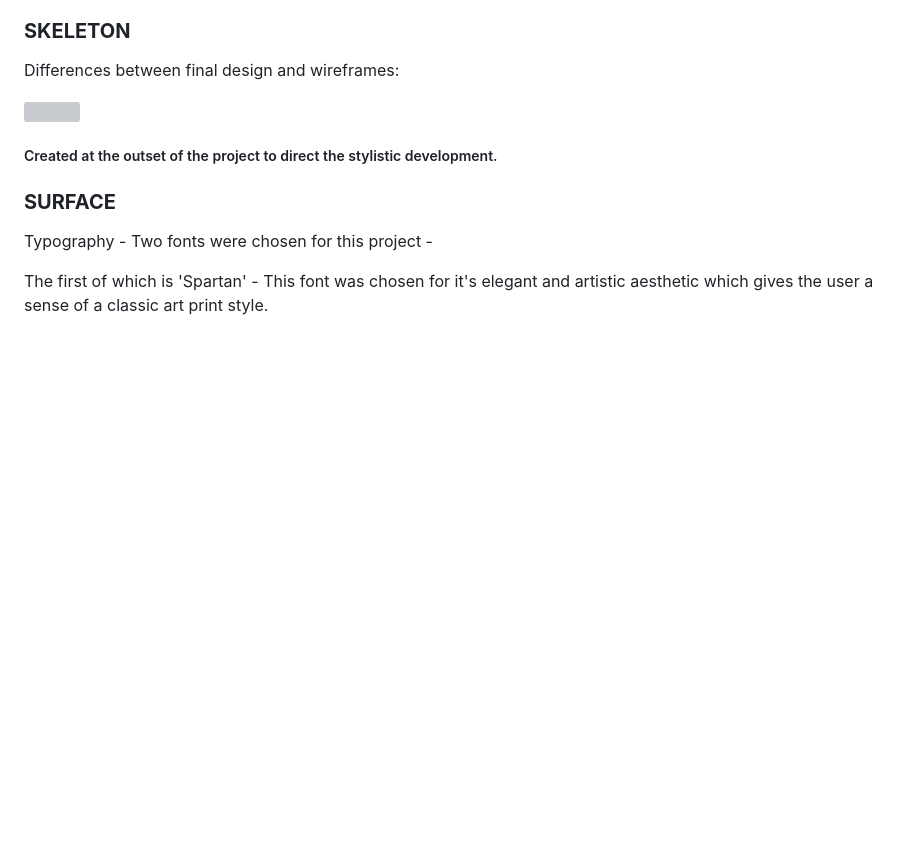
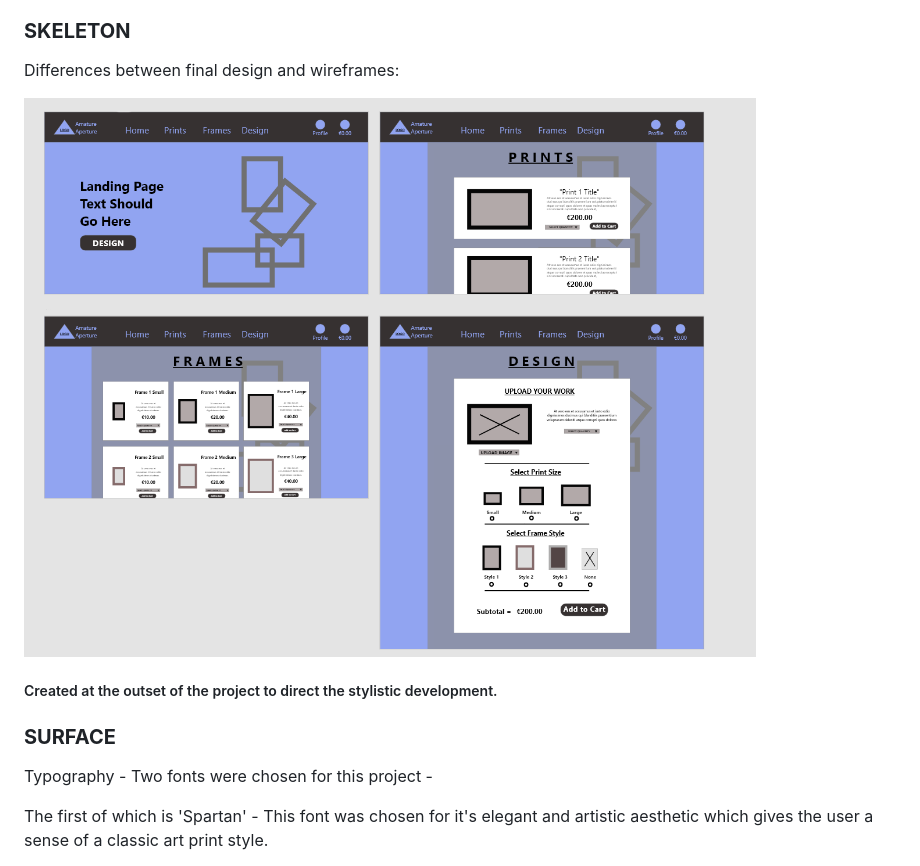
Before and after one commit to Code-Institute-Submissions/SRay-2020--MP4-Photo_Print_Store_NovResub, a Markdown page: README.md, the part around the change. Drawn GitHub-style; pictures changed too: media/mp4skeleton.png (added); blank space fills up the shorter version; grey boxes are pictures that could not be loaded.

Commit message:
Add skeleton image to readme.md

```diff
--- a/README.md
+++ b/README.md
@@ -131,7 +131,7 @@ The database used for this project is Postgres, the relational logic of this typ
 
 Differences between final design and wireframes:
 
-<img src="#">
+<img src="media/mp4skeleton.png">
 
 ##### Created at the outset of the project to direct the stylistic development.
 
```
